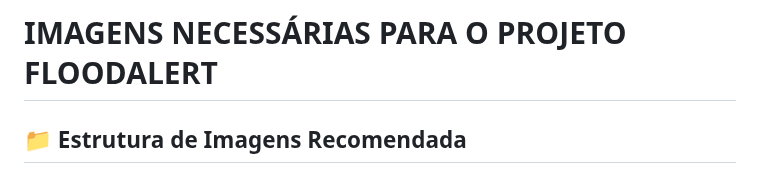
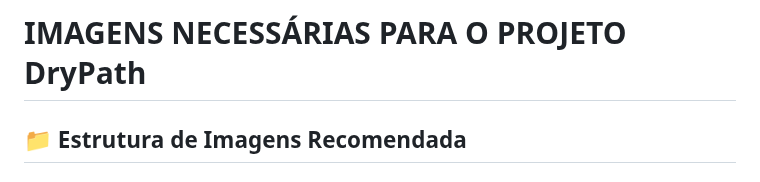
Before and after one commit to lucaslap/GlobalSolution, a Markdown page: images/README.md, the part around the change. GitHub-like rendering.

Commit message:
Update project images heading

```diff
--- a/images/README.md
+++ b/images/README.md
@@ -1,4 +1,4 @@
-# IMAGENS NECESSÁRIAS PARA O PROJETO FLOODALERT
+# IMAGENS NECESSÁRIAS PARA O PROJETO DryPath
 
 ## 📁 Estrutura de Imagens Recomendada
 
```
